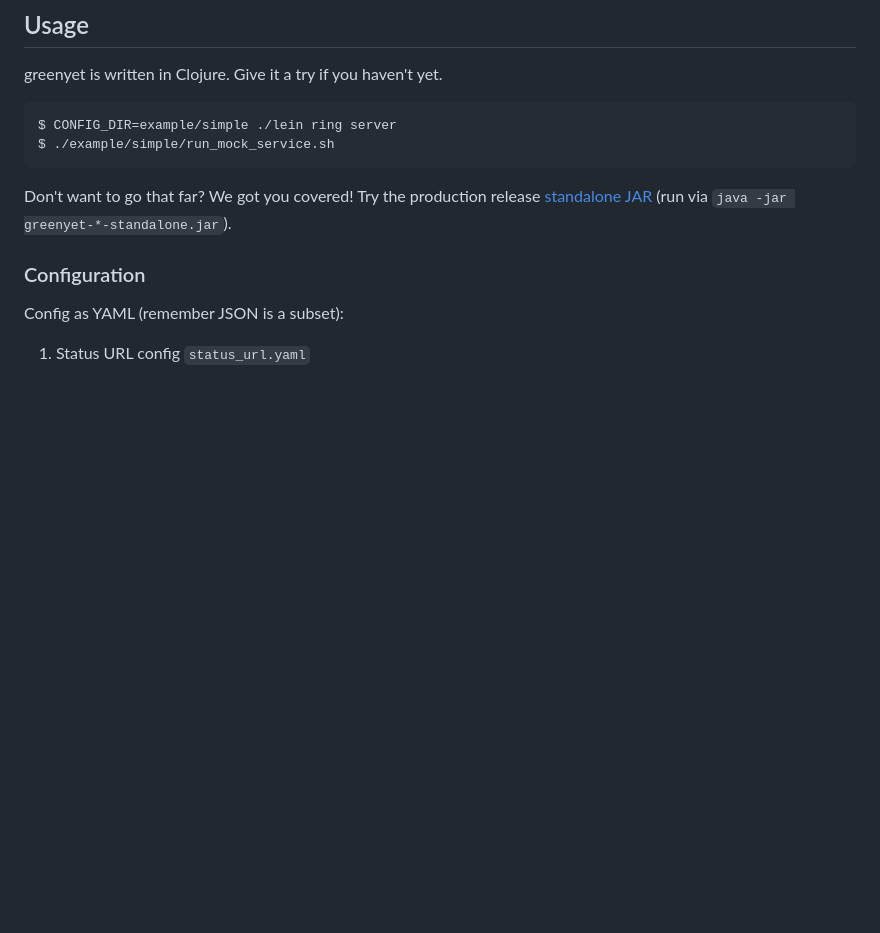
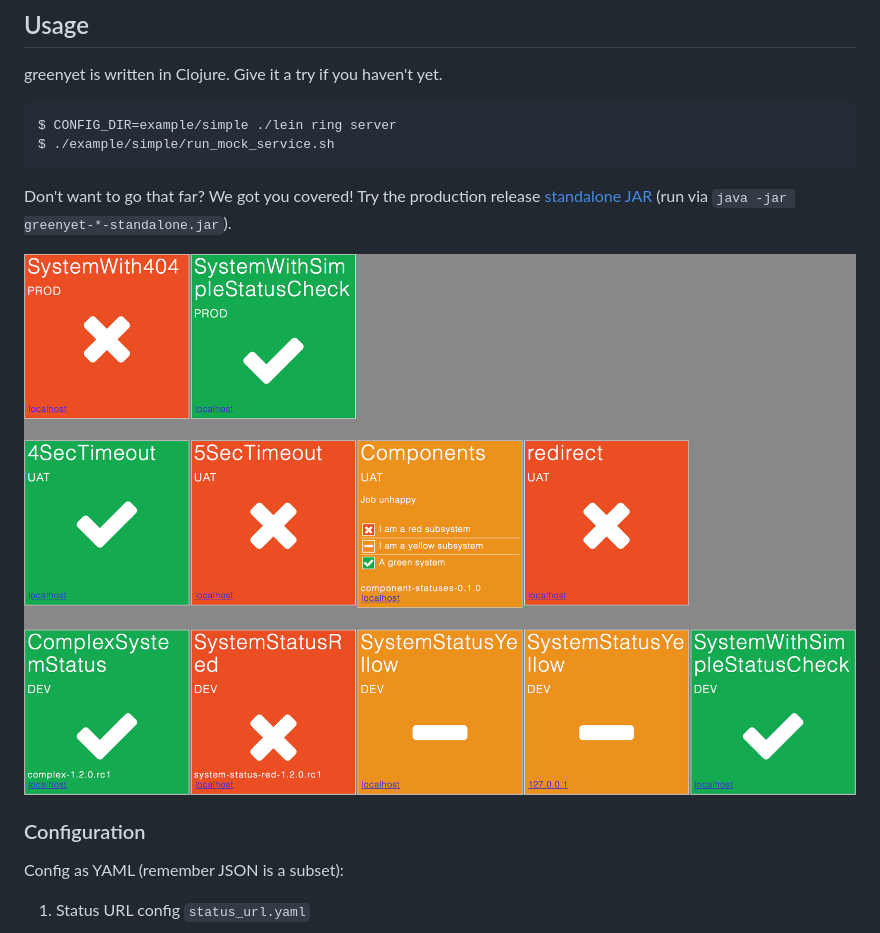
Before and after one commit to cburgmer/greenyet, a Markdown page: README.md, the part around the change. GitHub-like rendering; pictures changed too: example/screenshot.png (added); blank space fills up the shorter version.

Commit message:
Screenshot

```diff
--- a/README.md
+++ b/README.md
@@ -20,6 +20,8 @@ greenyet is written in Clojure. Give it a try if you haven't yet.
     $ ./example/simple/run_mock_service.sh
 
 Don't want to go that far? We got you covered! Try the production release [standalone JAR](https://github.com/cburgmer/greenyet/releases) (run via `java -jar greenyet-*-standalone.jar`).
+
+![Screenshot](https://github.com/cburgmer/greenyet/raw/master/example/screenshot.png)
 
 ### Configuration
 
```
